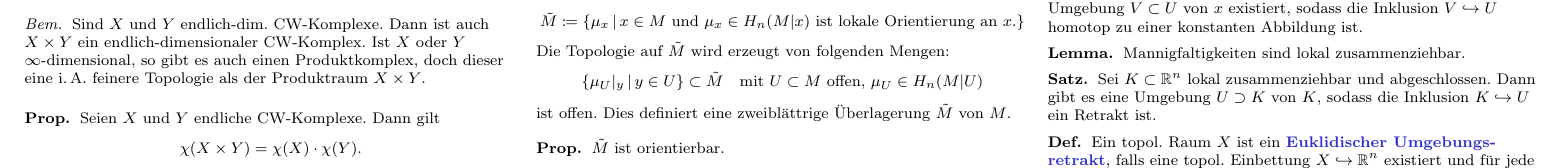
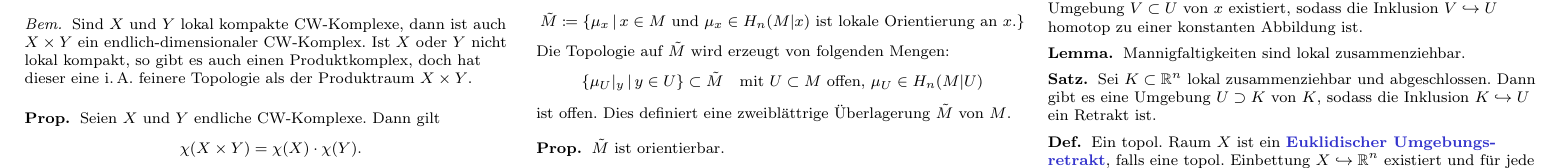
Before and after one commit to timjb/uni-spicker, a LaTeX document (algtopo.tex): part of page 4 of 6, cut so that both start at the same text. Compiled offline with pdfLaTeX.

Commit message:
AlgTop-Fehler: Produkt von CW-Komplexen (danke an Gesa!)

```diff
--- a/algtopo.tex
+++ b/algtopo.tex
@@ -746,8 +746,9 @@
 
 % Vorlesung vom 3.12.2014
 
+% siehe Hatcher, AT, Appendix "Topology of Cell Complexes"
 \begin{bem}
-  Sind $X$ und $Y$ endlich-dim. CW-Komplexe. Dann ist auch $X \times Y$ ein endlich-dimensionaler CW-Komplex. Ist $X$ oder $Y$ $\infty$-dimensional, so gibt es auch einen Produktkomplex, doch dieser eine i.\,A. feinere Topologie als der Produktraum $X \times Y$.
+  Sind $X$ und $Y$ lokal kompakte CW-Komplexe, dann ist auch $X \times Y$ ein endlich-dimensionaler CW-Komplex. Ist $X$ oder $Y$ nicht lokal kompakt, so gibt es auch einen Produktkomplex, doch hat dieser eine i.\,A. feinere Topologie als der Produktraum $X \times Y$.
 \end{bem}
 
 % 7.3
```
Also changed, not shown: algtopo.pdf.
